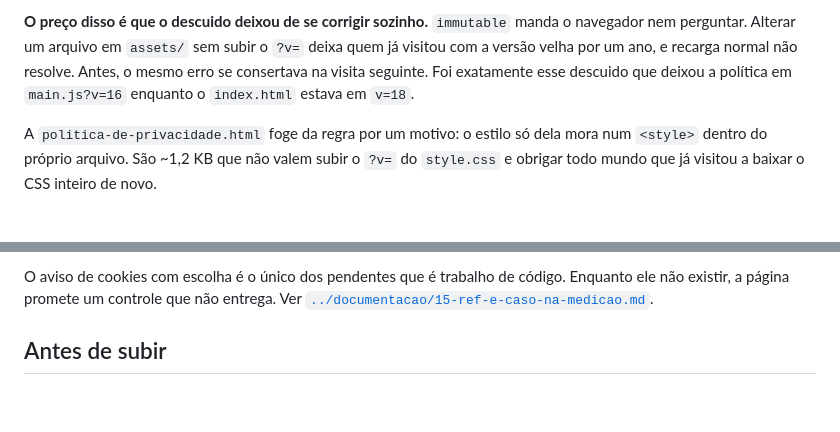
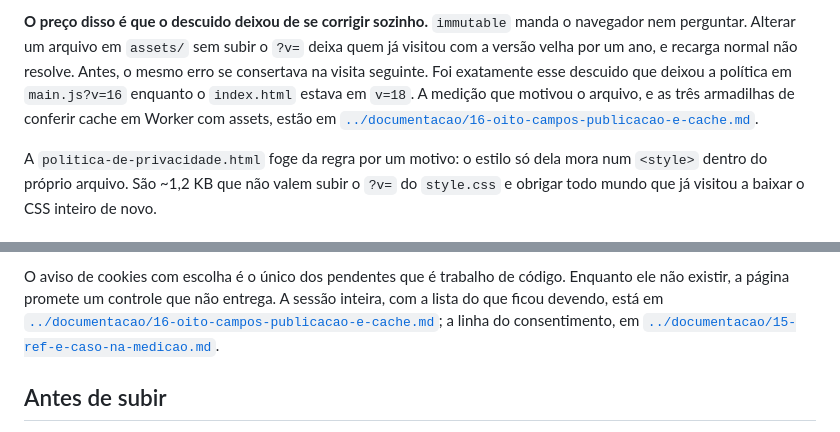
Before and after one commit to Stanleics/jcp-landing-unificada, a Markdown page: README.md, 2 parts joined by grey strips. Drawn GitHub-style; blank space fills up the shorter version.

Commit message:
README: aponta para o 16, que registra a sessão e o que ficou devendo
Co-Authored-By: Claude Opus 5 (1M context) <noreply@anthropic.com>

```diff
--- a/README.md
+++ b/README.md
@@ -85,7 +85,10 @@ do `?v=` existia e o navegador perguntava de novo assim mesmo.
 `assets/` sem subir o `?v=` deixa quem já visitou com a versão velha por
 um ano, e recarga normal não resolve. Antes, o mesmo erro se consertava
 na visita seguinte. Foi exatamente esse descuido que deixou a política em
-`main.js?v=16` enquanto o `index.html` estava em `v=18`.
+`main.js?v=16` enquanto o `index.html` estava em `v=18`. A medição que
+motivou o arquivo, e as três armadilhas de conferir cache em Worker com
+assets, estão em
+[`../documentacao/16-oito-campos-publicacao-e-cache.md`](../documentacao/16-oito-campos-publicacao-e-cache.md).
 
 A `politica-de-privacidade.html` foge da regra por um motivo: o estilo só
 dela mora num `<style>` dentro do próprio arquivo. São ~1,2 KB que não
@@ -114,7 +117,9 @@ comentário HTML logo acima do item 3:
 
 O aviso de cookies com escolha é o único dos pendentes que é trabalho de
 código. Enquanto ele não existir, a página promete um controle que não
-entrega. Ver
+entrega. A sessão inteira, com a lista do que ficou devendo, está em
+[`../documentacao/16-oito-campos-publicacao-e-cache.md`](../documentacao/16-oito-campos-publicacao-e-cache.md);
+a linha do consentimento, em
 [`../documentacao/15-ref-e-caso-na-medicao.md`](../documentacao/15-ref-e-caso-na-medicao.md).
 
 ## Antes de subir
```
